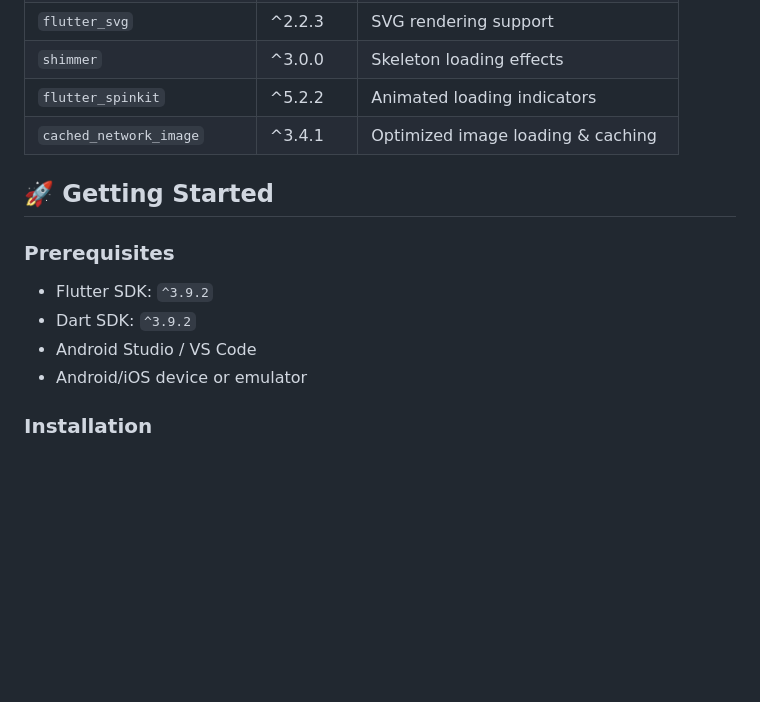
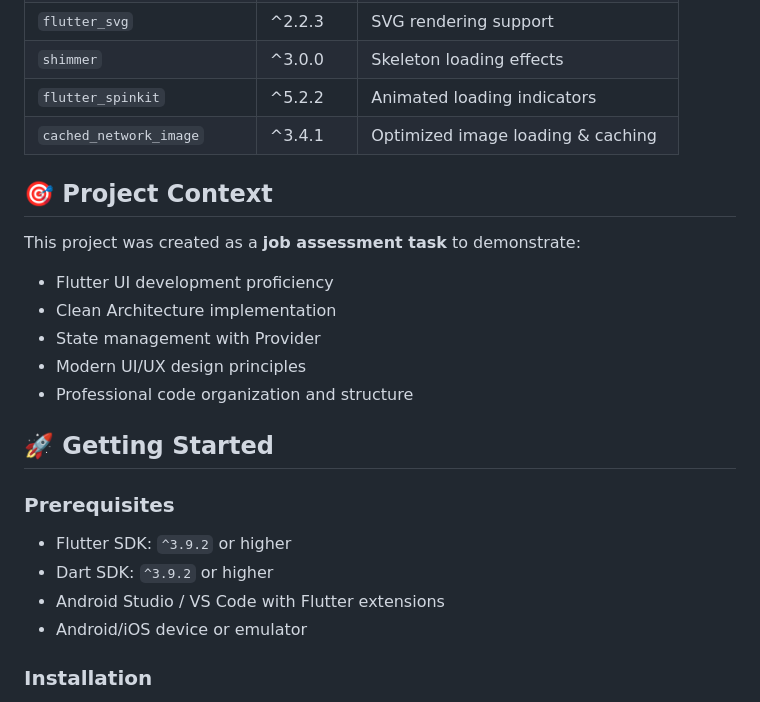
Before and after one commit to heron15/scube-task-app, a Markdown page: README.md, the part around the change printed below. Rendered like a GitHub page; blank space fills up the shorter version.

```diff
--- a/README.md
+++ b/README.md
@@ -118,13 +139,23 @@ This app uses **Provider** for state management, offering:
 | `flutter_spinkit`           | ^5.2.2   | Animated loading indicators            |
 | `cached_network_image`      | ^3.4.1   | Optimized image loading & caching      |
 
+## 🎯 Project Context
+
+This project was created as a **job assessment task** to demonstrate:
+
+- Flutter UI development proficiency
+- Clean Architecture implementation
+- State management with Provider
+- Modern UI/UX design principles
+- Professional code organization and structure
+
 ## 🚀 Getting Started
 
 ### Prerequisites
 
-- Flutter SDK: `^3.9.2`
-- Dart SDK: `^3.9.2`
-- Android Studio / VS Code
+- Flutter SDK: `^3.9.2` or higher
+- Dart SDK: `^3.9.2` or higher
+- Android Studio / VS Code with Flutter extensions
 - Android/iOS device or emulator
 
 ### Installation
```
Also changed, not shown: other parts of README.md (+73 -28 lines).
